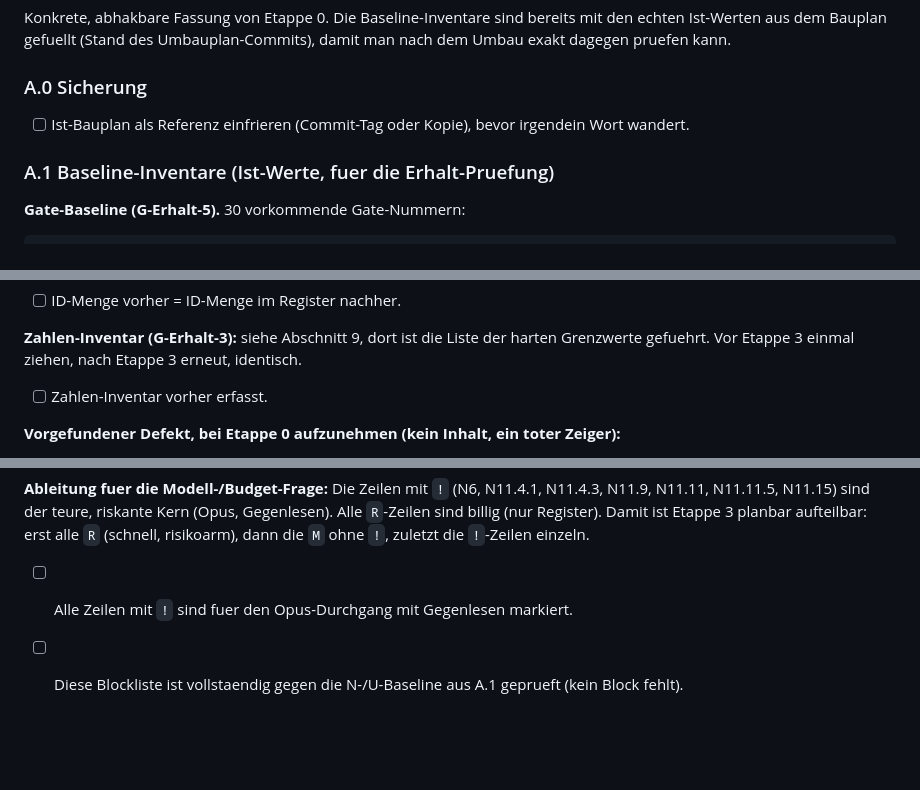
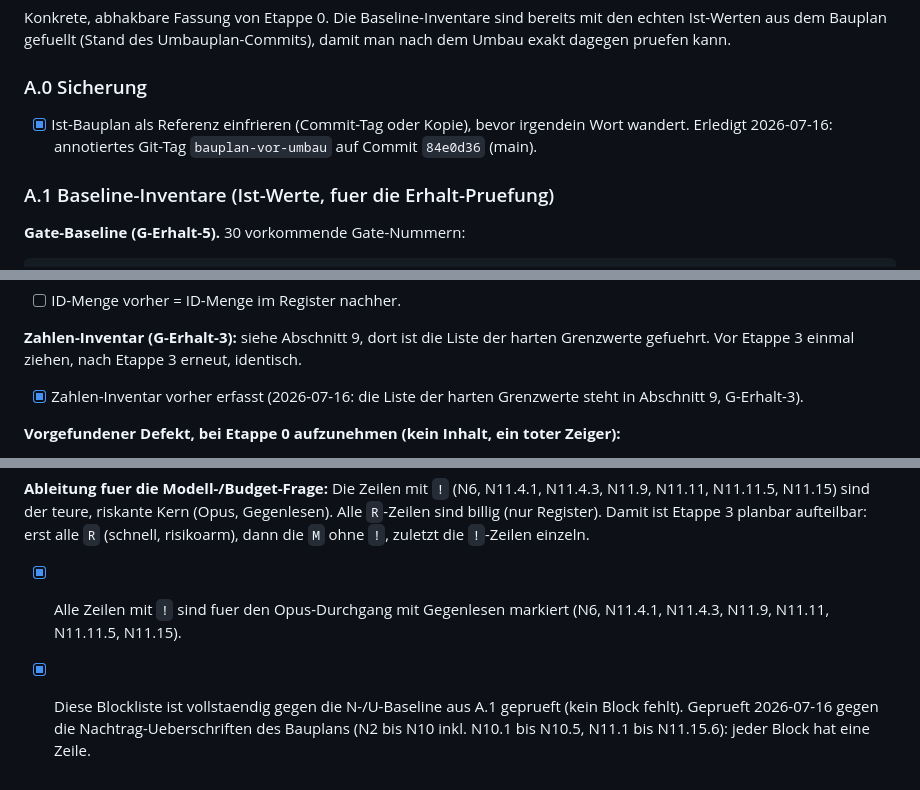
Before and after one commit to noagnos3-create/NoaToDo, a Markdown page: Planung/Umbauplan - Struktur des Bauplans.md, 3 parts joined by grey strips. Rendered like a GitHub page; blank space fills up the shorter version.

Commit message:
Umbauplan: Etappe 0 abgeschlossen (Tag gesetzt, Checkliste abgehakt)
Referenz-Tag bauplan-vor-umbau auf 84e0d36; Zahlen-Inventar, !-Markierung
und Blocklisten-Vollstaendigkeit als erledigt vermerkt.

Co-Authored-By: Claude Fable 5 <noreply@anthropic.com>

```diff
--- a/Planung/Umbauplan - Struktur des Bauplans.md
+++ b/Planung/Umbauplan - Struktur des Bauplans.md
@@ -466,8 +466,9 @@ dem Umbau exakt dagegen pruefen kann.
 
 ### A.0 Sicherung
 
-- [ ] Ist-Bauplan als Referenz einfrieren (Commit-Tag oder Kopie), bevor irgendein Wort
-      wandert.
+- [x] Ist-Bauplan als Referenz einfrieren (Commit-Tag oder Kopie), bevor irgendein Wort
+      wandert. Erledigt 2026-07-16: annotiertes Git-Tag `bauplan-vor-umbau` auf Commit
+      `84e0d36` (main).
 
 ### A.1 Baseline-Inventare (Ist-Werte, fuer die Erhalt-Pruefung)
 
@@ -497,7 +498,8 @@ das Register (Anhang 1) auf genau einen Ort aufloesen:
 **Zahlen-Inventar (G-Erhalt-3):** siehe Abschnitt 9, dort ist die Liste der harten
 Grenzwerte gefuehrt. Vor Etappe 3 einmal ziehen, nach Etappe 3 erneut, identisch.
 
-- [ ] Zahlen-Inventar vorher erfasst.
+- [x] Zahlen-Inventar vorher erfasst (2026-07-16: die Liste der harten Grenzwerte steht in
+      Abschnitt 9, G-Erhalt-3).
 
 **Vorgefundener Defekt, bei Etappe 0 aufzunehmen (kein Inhalt, ein toter Zeiger):**
 
@@ -560,6 +562,8 @@ N11.9, N11.11, N11.11.5, N11.15) sind der teure, riskante Kern (Opus, Gegenlesen
 `R`-Zeilen sind billig (nur Register). Damit ist Etappe 3 planbar aufteilbar: erst alle
 `R` (schnell, risikoarm), dann die `M` ohne `!`, zuletzt die `!`-Zeilen einzeln.
 
-- [ ] Alle Zeilen mit `!` sind fuer den Opus-Durchgang mit Gegenlesen markiert.
-- [ ] Diese Blockliste ist vollstaendig gegen die N-/U-Baseline aus A.1 geprueft (kein
-      Block fehlt).
+- [x] Alle Zeilen mit `!` sind fuer den Opus-Durchgang mit Gegenlesen markiert (N6,
+      N11.4.1, N11.4.3, N11.9, N11.11, N11.11.5, N11.15).
+- [x] Diese Blockliste ist vollstaendig gegen die N-/U-Baseline aus A.1 geprueft (kein
+      Block fehlt). Geprueft 2026-07-16 gegen die Nachtrag-Ueberschriften des Bauplans
+      (N2 bis N10 inkl. N10.1 bis N10.5, N11.1 bis N11.15.6): jeder Block hat eine Zeile.
```
